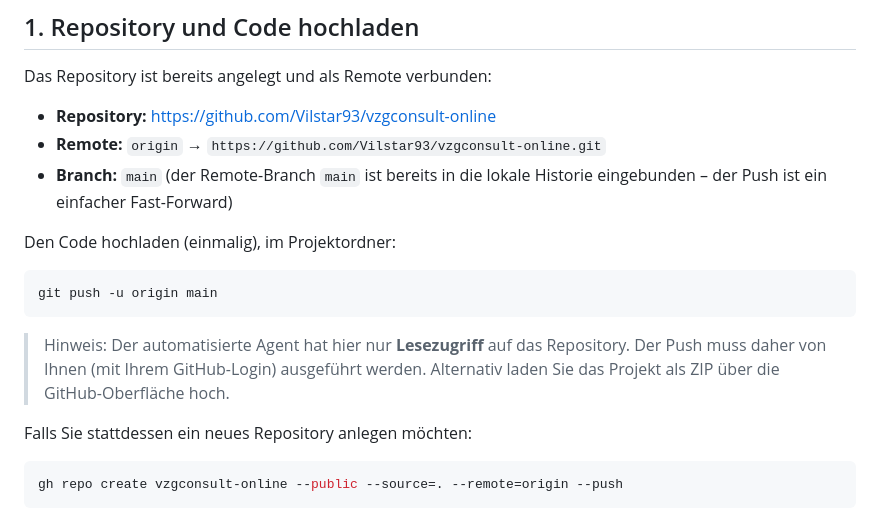
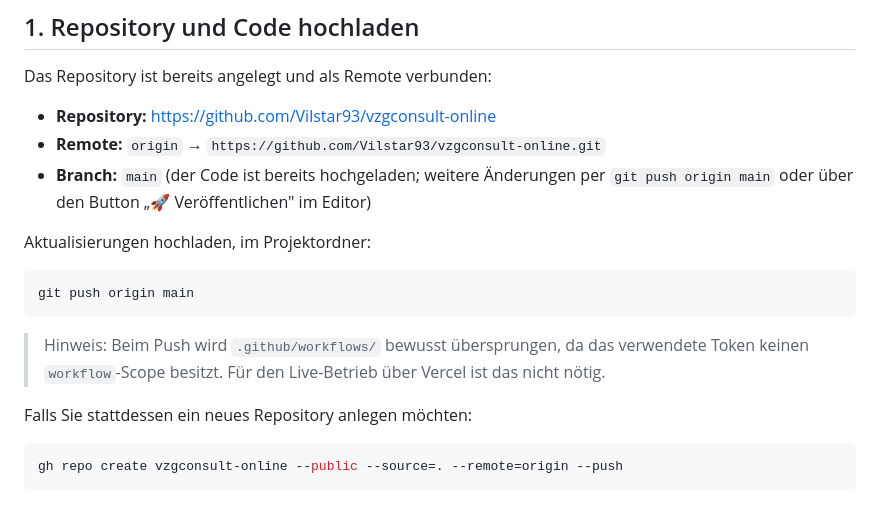
Before and after one commit to Vilstar93/vzgconsult-online, a Markdown page: DEPLOY-VERCEL.md, the part around the change. GitHub-like rendering.

Commit message:
Docs: reflect completed push (main up to date, editor publish button)

````diff
--- a/DEPLOY-VERCEL.md
+++ b/DEPLOY-VERCEL.md
@@ -15,19 +15,18 @@ Das Repository ist bereits angelegt und als Remote verbunden:
 
 - **Repository:** https://github.com/Vilstar93/vzgconsult-online
 - **Remote:** `origin` → `https://github.com/Vilstar93/vzgconsult-online.git`
-- **Branch:** `main` (der Remote-Branch `main` ist bereits in die lokale
-  Historie eingebunden – der Push ist ein einfacher Fast-Forward)
+- **Branch:** `main` (der Code ist bereits hochgeladen; weitere Änderungen per
+  `git push origin main` oder über den Button „🚀 Veröffentlichen" im Editor)
 
-Den Code hochladen (einmalig), im Projektordner:
+Aktualisierungen hochladen, im Projektordner:
 
 ```bash
-git push -u origin main
+git push origin main
 ```
 
-> Hinweis: Der automatisierte Agent hat hier nur **Lesezugriff** auf das
-> Repository. Der Push muss daher von Ihnen (mit Ihrem GitHub-Login) ausgeführt
-> werden. Alternativ laden Sie das Projekt als ZIP über die GitHub-Oberfläche
-> hoch.
+> Hinweis: Beim Push wird `.github/workflows/` bewusst übersprungen, da das
+> verwendete Token keinen `workflow`-Scope besitzt. Für den Live-Betrieb über
+> Vercel ist das nicht nötig.
 
 Falls Sie stattdessen ein neues Repository anlegen möchten:
 
````
